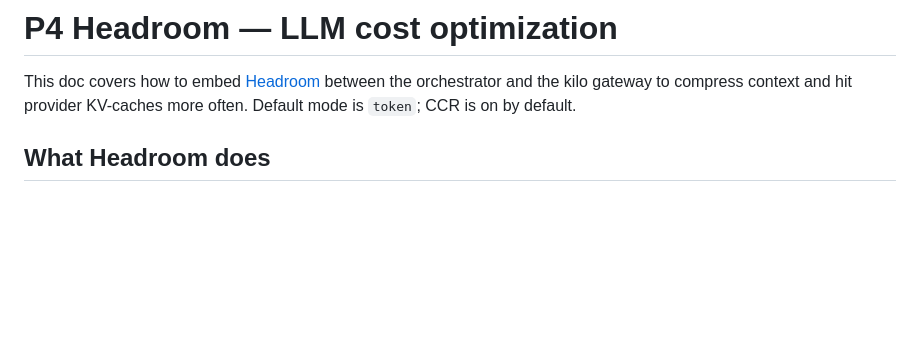
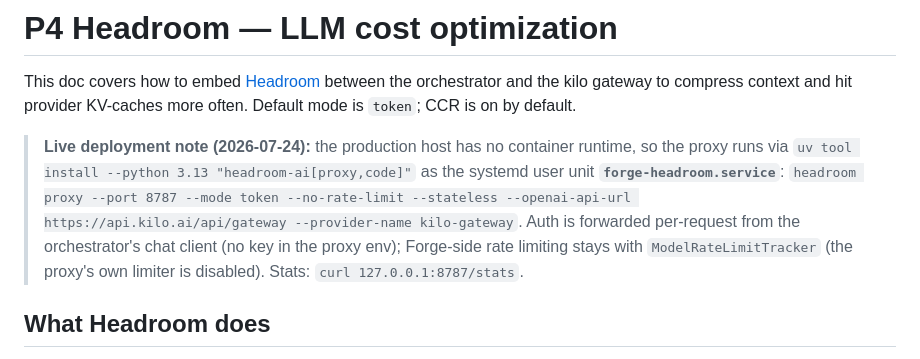
Before and after one commit to Xyrces/Forge, a Markdown page: docs/headroom.md, the part around the change. Rendered like a GitHub page; blank space fills up the shorter version.

Commit message:
docs(headroom): live deployment — uv install + forge-headroom.service (no docker)

```diff
--- a/docs/headroom.md
+++ b/docs/headroom.md
@@ -4,6 +4,18 @@ This doc covers how to embed [Headroom](https://headroomlabs-ai.github.io/headro
 between the orchestrator and the kilo gateway to compress
 context and hit provider KV-caches more often. Default mode is
 `token`; CCR is on by default.
+
+> **Live deployment note (2026-07-24):** the production host has
+> no container runtime, so the proxy runs via `uv tool install
+> --python 3.13 "headroom-ai[proxy,code]"` as the systemd user
+> unit **`forge-headroom.service`**:
+> `headroom proxy --port 8787 --mode token --no-rate-limit
+> --stateless --openai-api-url https://api.kilo.ai/api/gateway
+> --provider-name kilo-gateway`. Auth is forwarded per-request
+> from the orchestrator's chat client (no key in the proxy env);
+> Forge-side rate limiting stays with `ModelRateLimitTracker`
+> (the proxy's own limiter is disabled). Stats:
+> `curl 127.0.0.1:8787/stats`.
 
 ## What Headroom does
 
```
